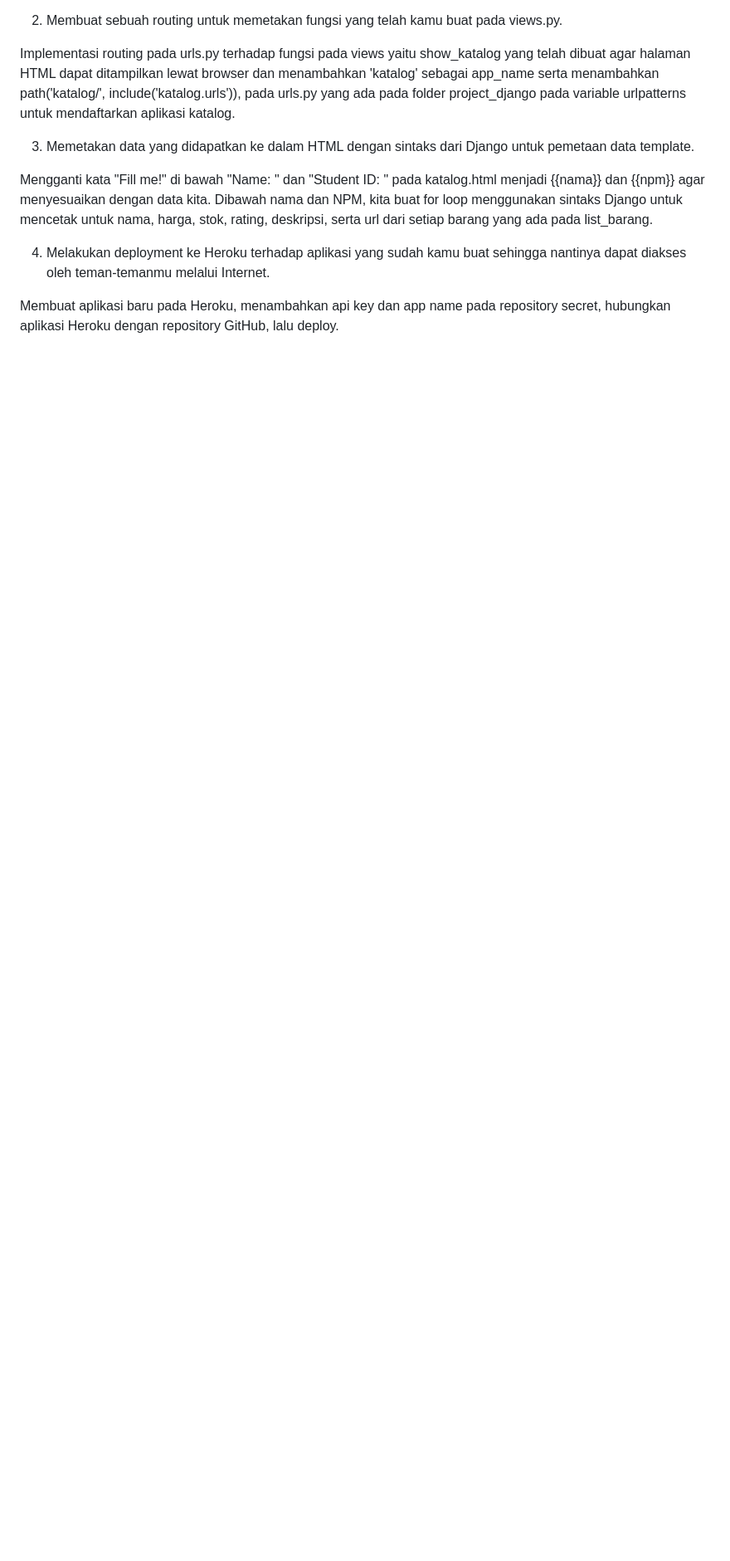
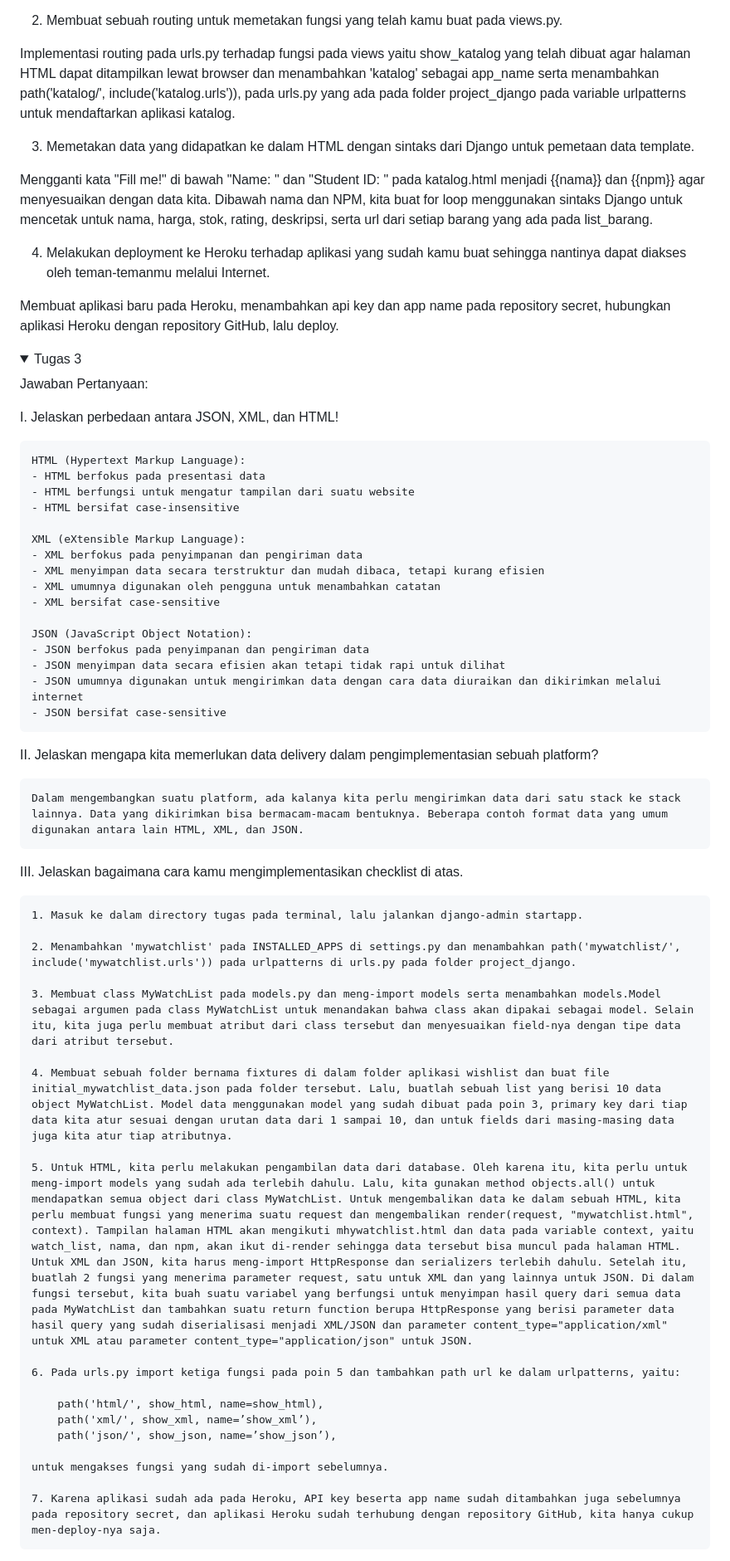
Before and after one commit to nataniadeandra/django-pbp-tugas, a Markdown page: README.md, the part around the change printed below. Shown: that part at 83% size. Rendered like a GitHub page; folded sections open; blank space fills up the shorter version.

Commit message:
Submit Tugas 3

```diff
--- a/README.md
+++ b/README.md
@@ -34,3 +39,55 @@ Mengganti kata "Fill me!" di bawah "Name: " dan "Student ID: " pada katalog.html
 4. Melakukan deployment ke Heroku terhadap aplikasi yang sudah kamu buat sehingga nantinya dapat diakses oleh teman-temanmu melalui Internet.
 
 Membuat aplikasi baru pada Heroku, menambahkan api key dan app name pada repository secret, hubungkan aplikasi Heroku dengan repository GitHub, lalu deploy.
+</details>
+
+<details>
+<summary>Tugas 3</summary>
+
+Jawaban Pertanyaan:
+
+I. Jelaskan perbedaan antara JSON, XML, dan HTML!
+
+    HTML (Hypertext Markup Language):
+    - HTML berfokus pada presentasi data
+    - HTML berfungsi untuk mengatur tampilan dari suatu website
+    - HTML bersifat case-insensitive
+
+    XML (eXtensible Markup Language):
+    - XML berfokus pada penyimpanan dan pengiriman data
+    - XML menyimpan data secara terstruktur dan mudah dibaca, tetapi kurang efisien
+    - XML umumnya digunakan oleh pengguna untuk menambahkan catatan
+    - XML bersifat case-sensitive
+
+    JSON (JavaScript Object Notation):
+    - JSON berfokus pada penyimpanan dan pengiriman data
+    - JSON menyimpan data secara efisien akan tetapi tidak rapi untuk dilihat
+    - JSON umumnya digunakan untuk mengirimkan data dengan cara data diuraikan dan dikirimkan melalui internet
+    - JSON bersifat case-sensitive
+
+II. Jelaskan mengapa kita memerlukan data delivery dalam pengimplementasian sebuah platform?
+
+    Dalam mengembangkan suatu platform, ada kalanya kita perlu mengirimkan data dari satu stack ke stack lainnya. Data yang dikirimkan bisa bermacam-macam bentuknya. Beberapa contoh format data yang umum digunakan antara lain HTML, XML, dan JSON.
+
+III. Jelaskan bagaimana cara kamu mengimplementasikan checklist di atas.
+
+    1. Masuk ke dalam directory tugas pada terminal, lalu jalankan django-admin startapp.
+
+    2. Menambahkan 'mywatchlist' pada INSTALLED_APPS di settings.py dan menambahkan path('mywatchlist/', include('mywatchlist.urls')) pada urlpatterns di urls.py pada folder project_django.
+
+    3. Membuat class MyWatchList pada models.py dan meng-import models serta menambahkan models.Model sebagai argumen pada class MyWatchList untuk menandakan bahwa class akan dipakai sebagai model. Selain itu, kita juga perlu membuat atribut dari class tersebut dan menyesuaikan field-nya dengan tipe data dari atribut tersebut.
+
+    4. Membuat sebuah folder bernama fixtures di dalam folder aplikasi wishlist dan buat file initial_mywatchlist_data.json pada folder tersebut. Lalu, buatlah sebuah list yang berisi 10 data object MyWatchList. Model data menggunakan model yang sudah dibuat pada poin 3, primary key dari tiap data kita atur sesuai dengan urutan data dari 1 sampai 10, dan untuk fields dari masing-masing data juga kita atur tiap atributnya.
+
+    5. Untuk HTML, kita perlu melakukan pengambilan data dari database. Oleh karena itu, kita perlu untuk meng-import models yang sudah ada terlebih dahulu. Lalu, kita gunakan method objects.all() untuk mendapatkan semua object dari class MyWatchList. Untuk mengembalikan data ke dalam sebuah HTML, kita perlu membuat fungsi yang menerima suatu request dan mengembalikan render(request, "mywatchlist.html", context). Tampilan halaman HTML akan mengikuti mhywatchlist.html dan data pada variable context, yaitu watch_list, nama, dan npm, akan ikut di-render sehingga data tersebut bisa muncul pada halaman HTML. Untuk XML dan JSON, kita harus meng-import HttpResponse dan serializers terlebih dahulu. Setelah itu, buatlah 2 fungsi yang menerima parameter request, satu untuk XML dan yang lainnya untuk JSON. Di dalam fungsi tersebut, kita buah suatu variabel yang berfungsi untuk menyimpan hasil query dari semua data pada MyWatchList dan tambahkan suatu return function berupa HttpResponse yang berisi parameter data hasil query yang sudah diserialisasi menjadi XML/JSON dan parameter content_type="application/xml" untuk XML atau parameter content_type="application/json" untuk JSON.
+
+    6. Pada urls.py import ketiga fungsi pada poin 5 dan tambahkan path url ke dalam urlpatterns, yaitu:
+
+        path('html/', show_html, name=show_html),
+        path('xml/', show_xml, name=’show_xml’),
+        path('json/', show_json, name=’show_json’),
+
+    untuk mengakses fungsi yang sudah di-import sebelumnya.
+
+    7. Karena aplikasi sudah ada pada Heroku, API key beserta app name sudah ditambahkan juga sebelumnya pada repository secret, dan aplikasi Heroku sudah terhubung dengan repository GitHub, kita hanya cukup men-deploy-nya saja.
+
```
Also changed, not shown: other parts of README.md (+18 -1 lines), static/html_mywatchlist.jpg (added), static/json_mywatchlist.jpg (added), static/xml_mywatchlist.jpg (added), 14 other files.
